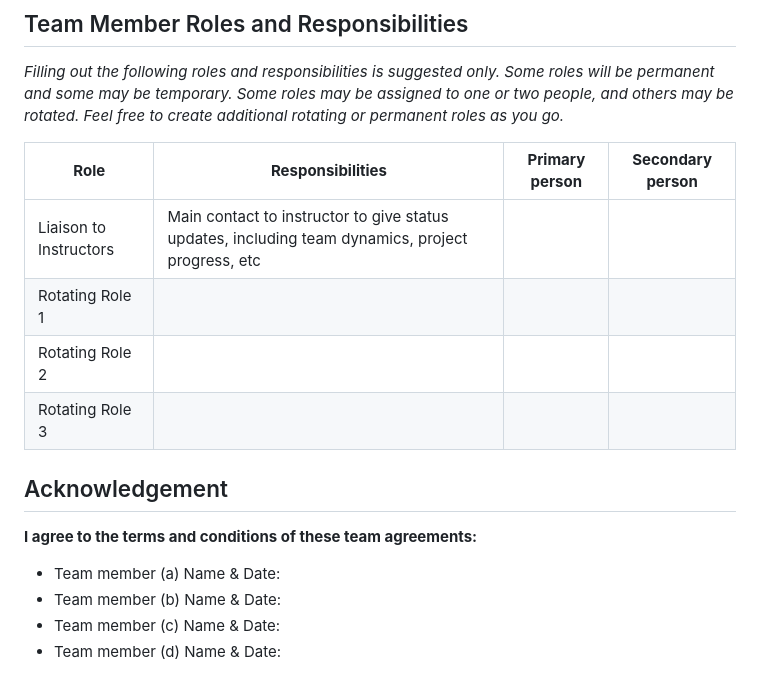
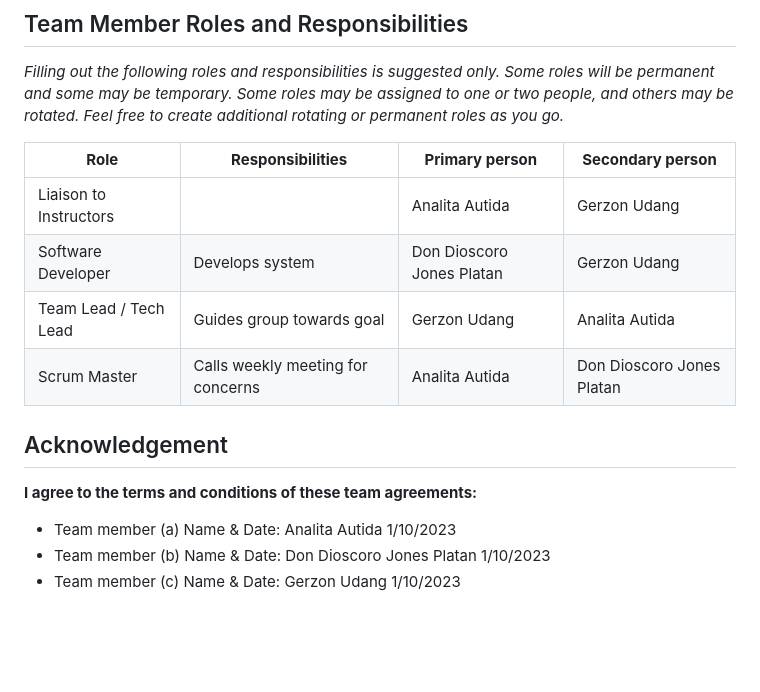
Before and after one commit to BloomTechBackend/bd-team-project-support-zebra, a Markdown page: project_documents/team_charter.md, the part around one of its changes. Rendered like a GitHub page; blank space fills up the shorter version.

```diff
--- a/project_documents/team_charter.md
+++ b/project_documents/team_charter.md
@@ -127,18 +125,17 @@ roles will be permanent and some may be temporary. Some roles may be assigned to
 one or two people, and others may be rotated. Feel free to create additional
 rotating or permanent roles as you go.*
 
-|**Role**               |**Responsibilities** |**Primary person** |**Secondary person** |
-|---                    |---                  |---                |---                  |
-|Liaison to Instructors | Main contact to instructor to give status updates, including team dynamics, project progress, etc |||
-|Rotating Role 1        |                     |                   |                     |
-|Rotating Role 2        |                     |                   |                     |
-|Rotating Role 3        |                     |                   |                     |
+| **Role**               | **Responsibilities**              | **Primary person**        | **Secondary person**      |
+|------------------------|-----------------------------------|---------------------------|---------------------------|
+| Liaison to Instructors |                                   | Analita Autida            | Gerzon Udang              |
+| Software Developer     | Develops system                   | Don Dioscoro Jones Platan | Gerzon Udang              |
+| Team Lead / Tech Lead  | Guides group towards goal         | Gerzon Udang              | Analita Autida            |
+| Scrum Master           | Calls weekly meeting for concerns | Analita Autida            | Don Dioscoro Jones Platan |
 
 ## Acknowledgement
 
 **I agree to the terms and conditions of these team agreements:**
 
-* Team member (a) Name & Date:
-* Team member (b) Name & Date:
-* Team member (c) Name & Date:
-* Team member (d) Name & Date:
+* Team member (a) Name & Date: Analita Autida 1/10/2023
+* Team member (b) Name & Date: Don Dioscoro Jones Platan 1/10/2023
+* Team member (c) Name & Date: Gerzon Udang 1/10/2023
```
Also changed, not shown: other parts of project_documents/team_charter.md (+45 -47 lines).
